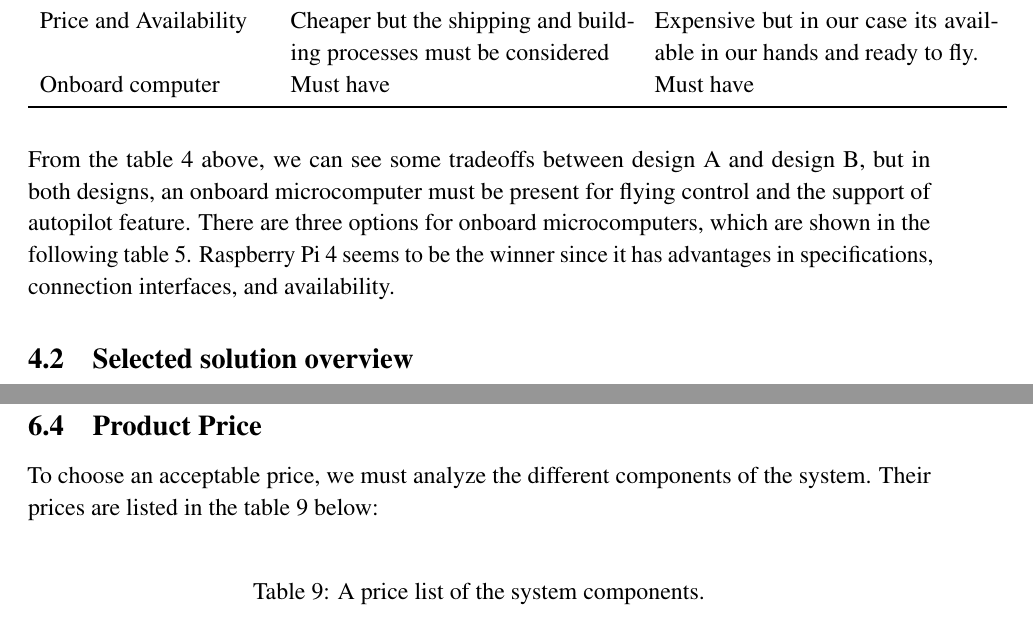
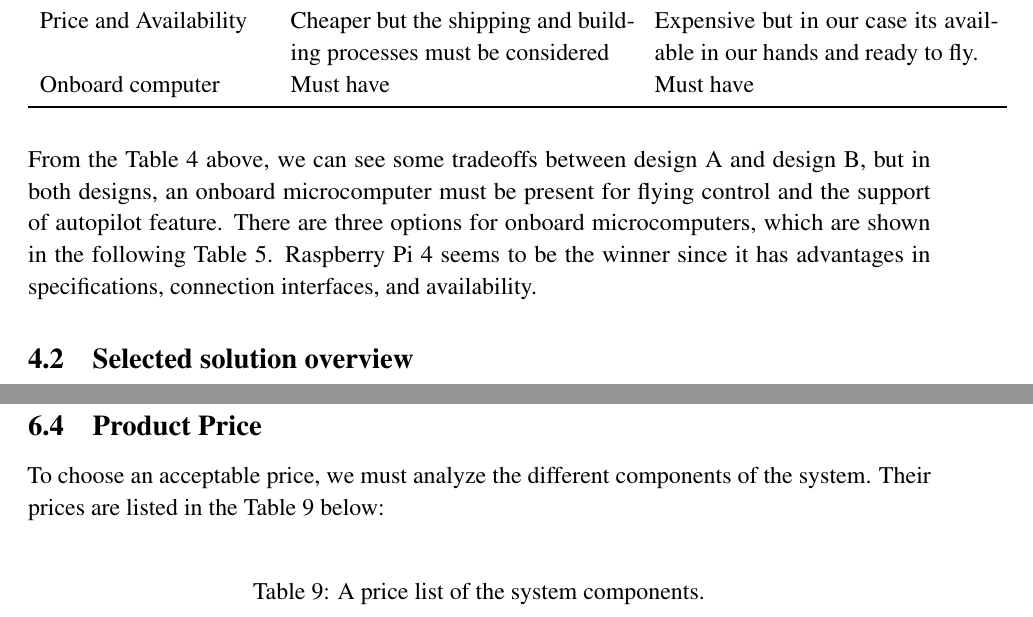
Before and after one commit to danielizham/dp-report, a LaTeX document (main.tex): two parts of pages 20 and 34 of 45, joined at a grey line, cut so that both start at the same text. Compiled offline with pdfLaTeX.

Commit message:
Capitalise cross-references to match IEEE

```diff
--- a/main.tex
+++ b/main.tex
@@ -75,7 +75,7 @@ hmargin=2.54cm]{geometry}
 \usepackage[backend=biber, style=ieee]{biblatex}
 \addbibresource{refs.bib}
 
-\usepackage{cleveref} % [capitalise,noabbrev] options
+\usepackage[capitalise]{cleveref} % [capitalise,noabbrev] options
 \usepackage{csquotes}
 
 % For equations
```
